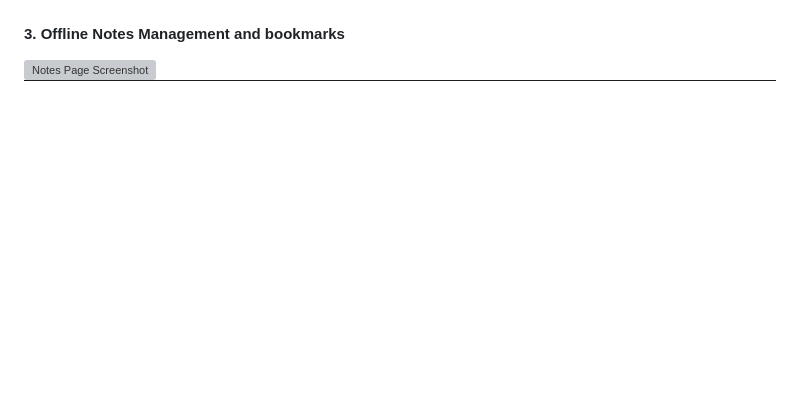
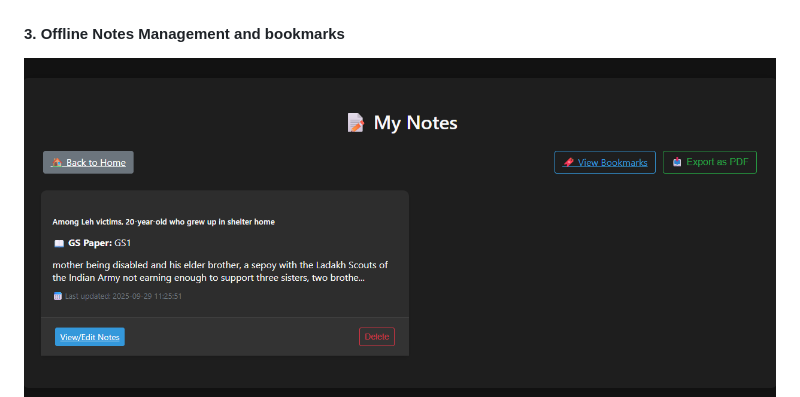
Before and after one commit to sahana1264/UPSC_Hub, a Markdown page: README.md, the part around the change. GitHub-like rendering; blank space fills up the shorter version; grey boxes are pictures that could not be loaded.

```diff
--- a/README.md
+++ b/README.md
@@ -141,7 +141,7 @@ The application fetches news from these sources (configurable in `app.py`):
 
 #### 3. Offline Notes Management and bookmarks
 
-![Notes Page Screenshot](screenshots/Mynotes.png)
+![Notes Page Screenshot](screenshots/MyNotes.png)
 ![Notes Page Screenshot](screenshots/bookmark.png)
 
 Made for UPSC aspirants
```
